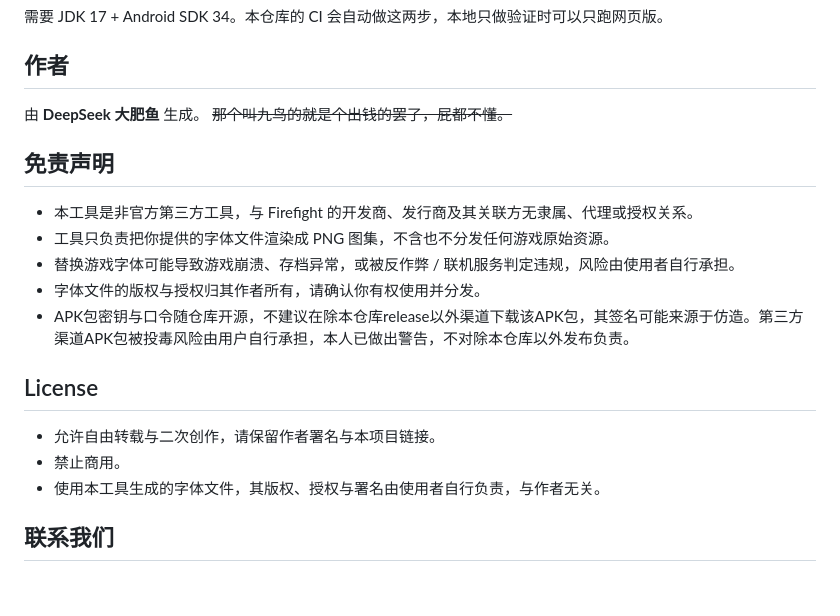
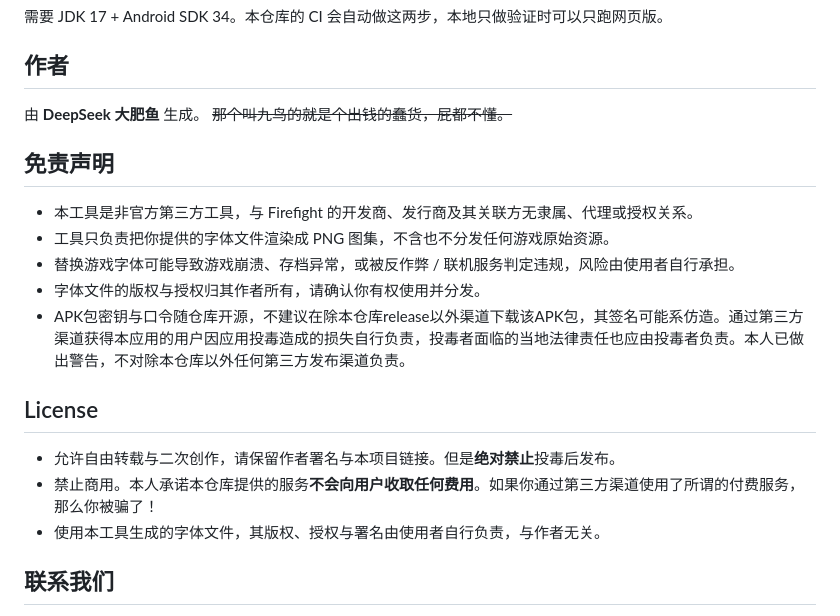
Before and after one commit to i-HatobaTsugu-i/Firefight-Fonts-Generator-Web, a Markdown page: README.md, the part around the change. GitHub-like rendering; blank space fills up the shorter version.

Commit message:
Revise README for clarity and legal updates
Updated disclaimers and license terms for clarity and legal responsibility.

```diff
--- a/README.md
+++ b/README.md
@@ -95,7 +95,7 @@ cd android && gradle assembleDebug                     # 产物：app/build/outp
 ## 作者
 
 由 **DeepSeek 大肥鱼** 生成。
-~~那个叫九鸟的就是个出钱的罢了，屁都不懂。~~
+~~那个叫九鸟的就是个出钱的蠢货，屁都不懂。~~
 
 ## 免责声明
 
@@ -103,12 +103,12 @@ cd android && gradle assembleDebug                     # 产物：app/build/outp
 - 工具只负责把你提供的字体文件渲染成 PNG 图集，不含也不分发任何游戏原始资源。
 - 替换游戏字体可能导致游戏崩溃、存档异常，或被反作弊 / 联机服务判定违规，风险由使用者自行承担。
 - 字体文件的版权与授权归其作者所有，请确认你有权使用并分发。
-- APK包密钥与口令随仓库开源，不建议在除本仓库release以外渠道下载该APK包，其签名可能来源于仿造。第三方渠道APK包被投毒风险由用户自行承担，本人已做出警告，不对除本仓库以外发布负责。
+- APK包密钥与口令随仓库开源，不建议在除本仓库release以外渠道下载该APK包，其签名可能系仿造。通过第三方渠道获得本应用的用户因应用投毒造成的损失自行负责，投毒者面临的当地法律责任也应由投毒者负责。本人已做出警告，不对除本仓库以外任何第三方发布渠道负责。
 
 ## License
 
-- 允许自由转载与二次创作，请保留作者署名与本项目链接。
-- 禁止商用。
+- 允许自由转载与二次创作，请保留作者署名与本项目链接。但是**绝对禁止**投毒后发布。
+- 禁止商用。本人承诺本仓库提供的服务**不会向用户收取任何费用**。如果你通过第三方渠道使用了所谓的付费服务，那么你被骗了！
 - 使用本工具生成的字体文件，其版权、授权与署名由使用者自行负责，与作者无关。
 
 ## 联系我们
```
